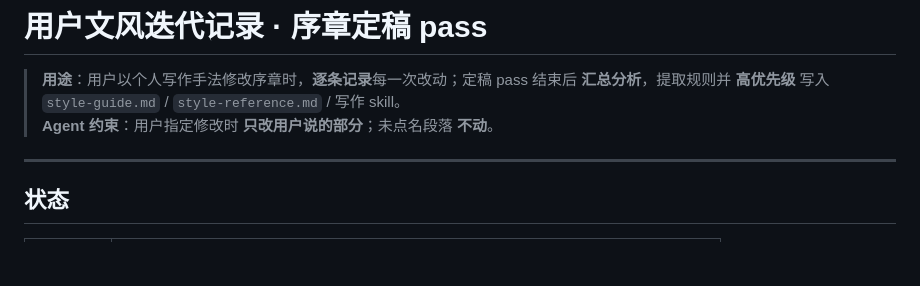
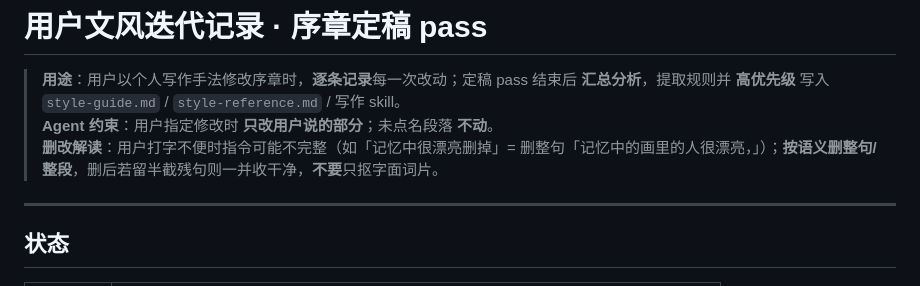
Before and after one commit to jackytyangovo/Cloud, a Markdown page: novel-project/bible/user-style-iteration-log.md, the part around the change. Rendered like a GitHub page; blank space fills up the shorter version.

Commit message:
序章 pass #21: 记录不完整删改指令按整句处理
Co-authored-by: jackytyangovo <jackytyangovo@users.noreply.github.com>

```diff
--- a/novel-project/bible/user-style-iteration-log.md
+++ b/novel-project/bible/user-style-iteration-log.md
@@ -2,6 +2,7 @@
 
 > **用途**：用户以个人写作手法修改序章时，**逐条记录**每一次改动；定稿 pass 结束后 **汇总分析**，提取规则并 **高优先级** 写入 `style-guide.md` / `style-reference.md` / 写作 skill。
 > **Agent 约束**：用户指定修改时 **只改用户说的部分**；未点名段落 **不动**。
+> **删改解读**：用户打字不便时指令可能不完整（如「记忆中很漂亮删掉」= 删整句「记忆中的画里的人很漂亮，」）；**按语义删整句/整段**，删后若留半截残句则一并收干净，**不要**只抠字面词片。
 
 ---
 
```
